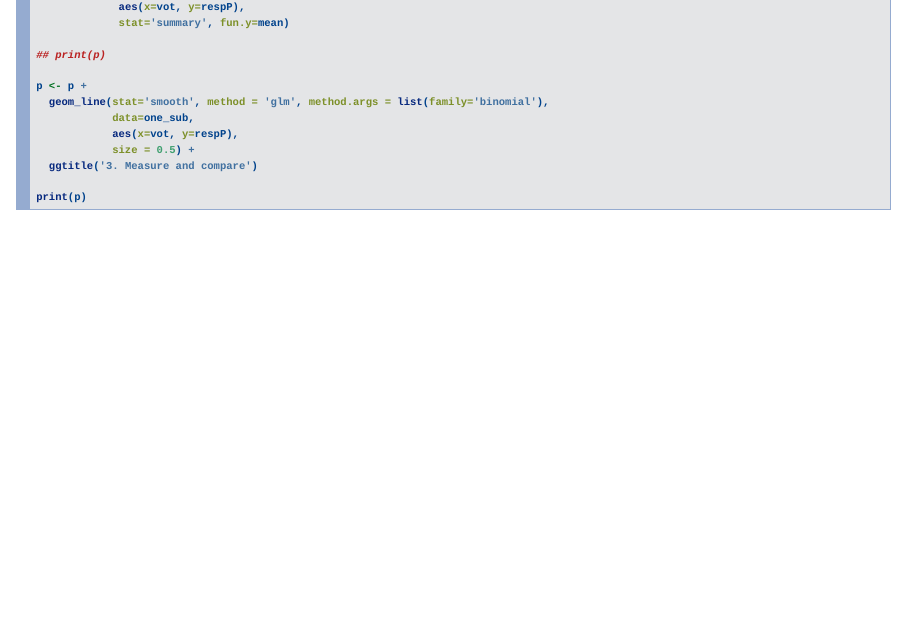
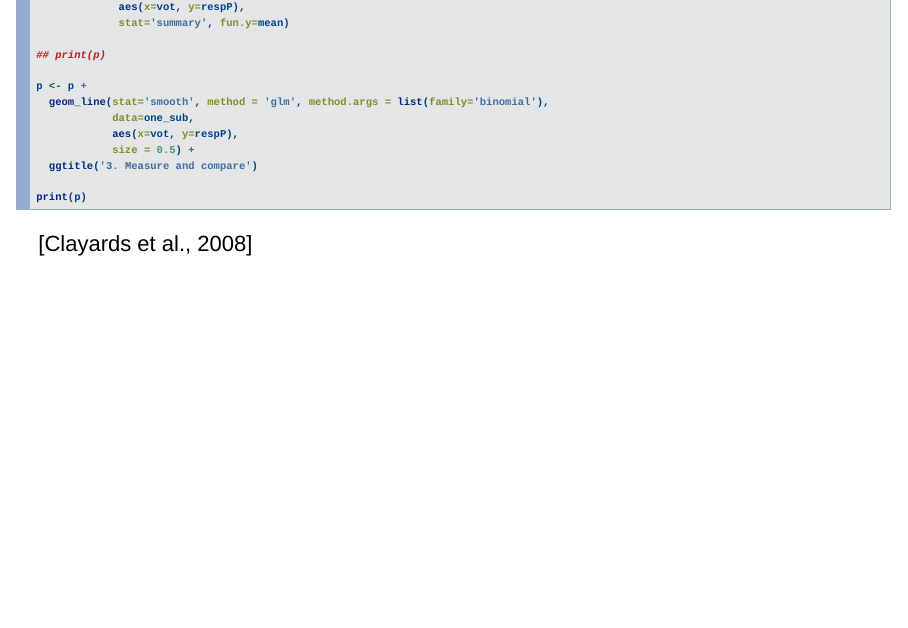
Before and after one commit to kleinschmidt/labphon-2016, an R Markdown document (slides.Rmd): page 30 of 65. Rendered offline with R 4.5, knitr and Pandoc, with nearby package versions; the code chunks are not run, so their results and figures are left out; drawn as Slidy slides in place of the format the file asks for; common packages that the code uses without loading them are loaded.

Commit message:
cite clayards on dist learn slide

````diff
--- a/slides.Rmd
+++ b/slides.Rmd
@@ -923,6 +923,8 @@ print(p)
 
 ```
 </span>
+
+<span class="cite">[Clayards et al., 2008]</span>
 
 ## Design
 
````
Also changed, not shown: slides.html.
